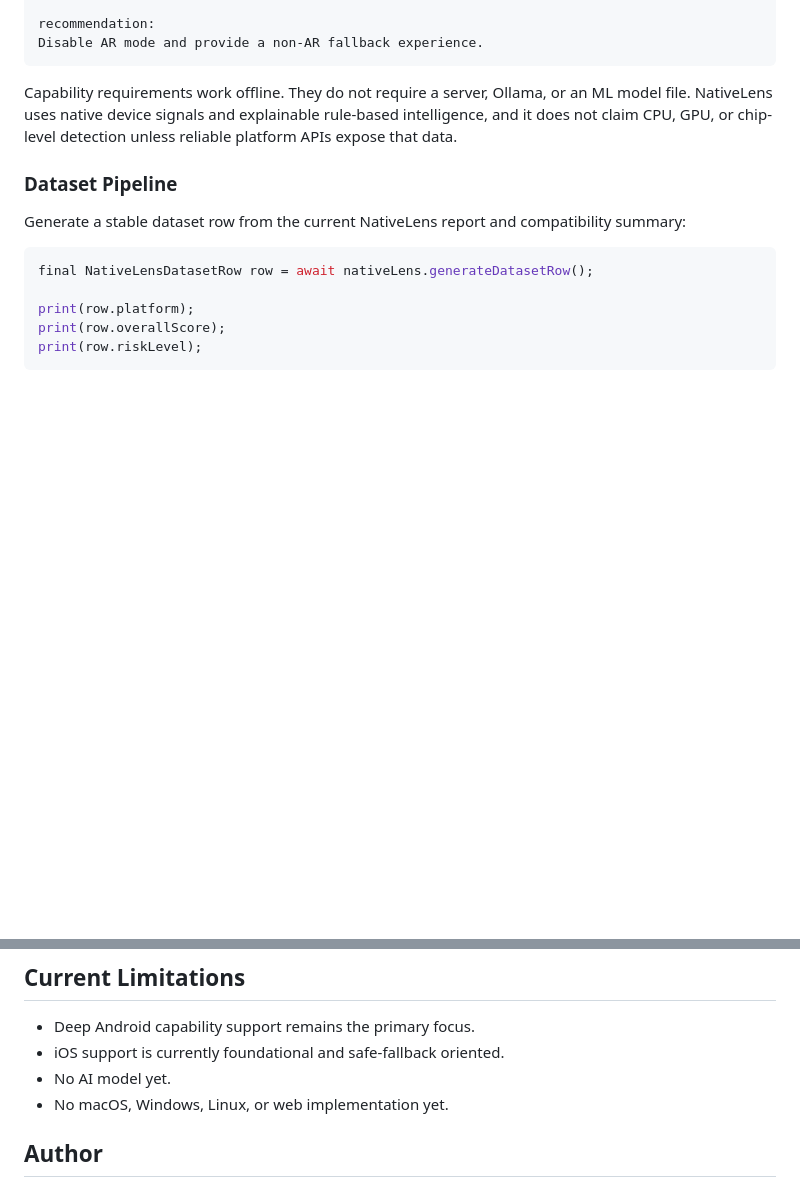
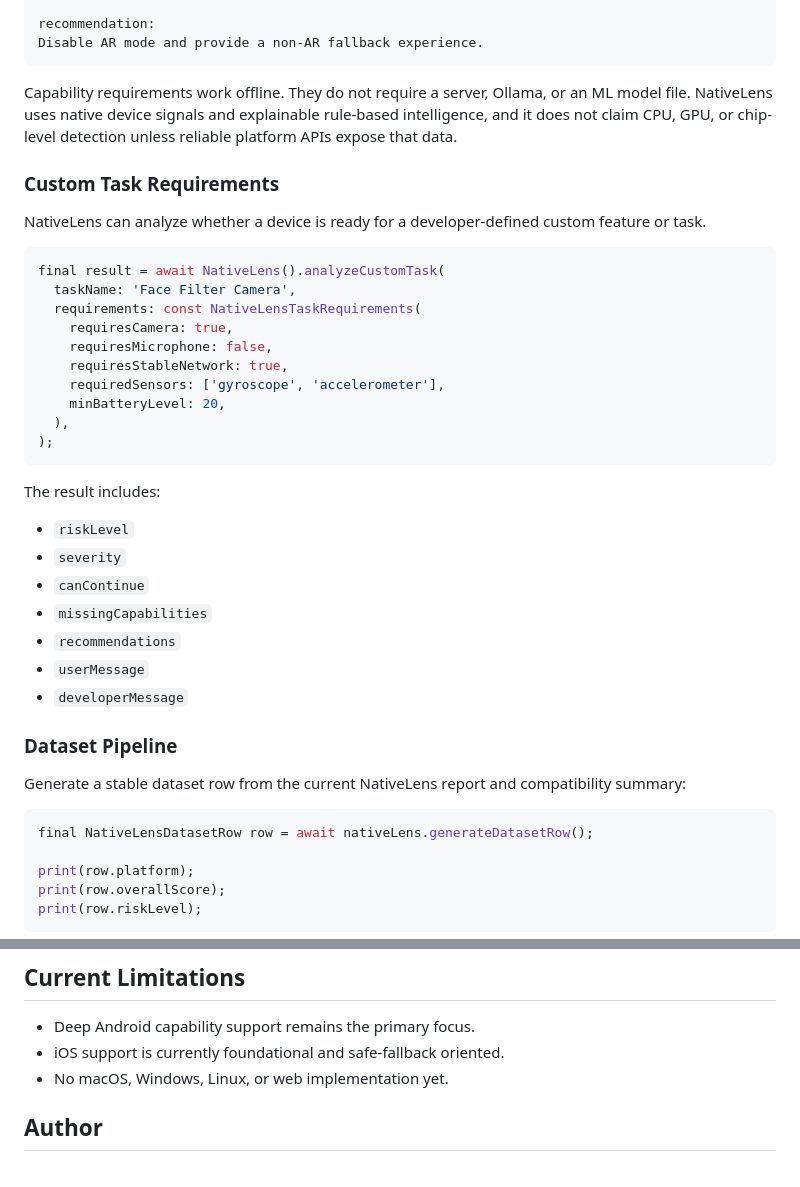
Before and after one commit to Nahin-CDR/native_lens, a Markdown page: README.md, 2 parts joined by grey strips. Drawn GitHub-style; blank space fills up the shorter version.

Commit message:
docs: add custom task requirements guide

````diff
--- a/README.md
+++ b/README.md
@@ -273,6 +273,34 @@ an ML model file. NativeLens uses native device signals and explainable
 rule-based intelligence, and it does not claim CPU, GPU, or chip-level
 detection unless reliable platform APIs expose that data.
 
+### Custom Task Requirements
+
+NativeLens can analyze whether a device is ready for a developer-defined custom
+feature or task.
+
+```dart
+final result = await NativeLens().analyzeCustomTask(
+  taskName: 'Face Filter Camera',
+  requirements: const NativeLensTaskRequirements(
+    requiresCamera: true,
+    requiresMicrophone: false,
+    requiresStableNetwork: true,
+    requiredSensors: ['gyroscope', 'accelerometer'],
+    minBatteryLevel: 20,
+  ),
+);
+```
+
+The result includes:
+
+- `riskLevel`
+- `severity`
+- `canContinue`
+- `missingCapabilities`
+- `recommendations`
+- `userMessage`
+- `developerMessage`
+
 ### Dataset Pipeline
 
 Generate a stable dataset row from the current NativeLens report and
@@ -400,7 +428,6 @@ It reads Camera2 metadata only and does not open the camera or capture media.
 
 - Deep Android capability support remains the primary focus.
 - iOS support is currently foundational and safe-fallback oriented.
-- No AI model yet.
 - No macOS, Windows, Linux, or web implementation yet.
 
 ## Author
````
